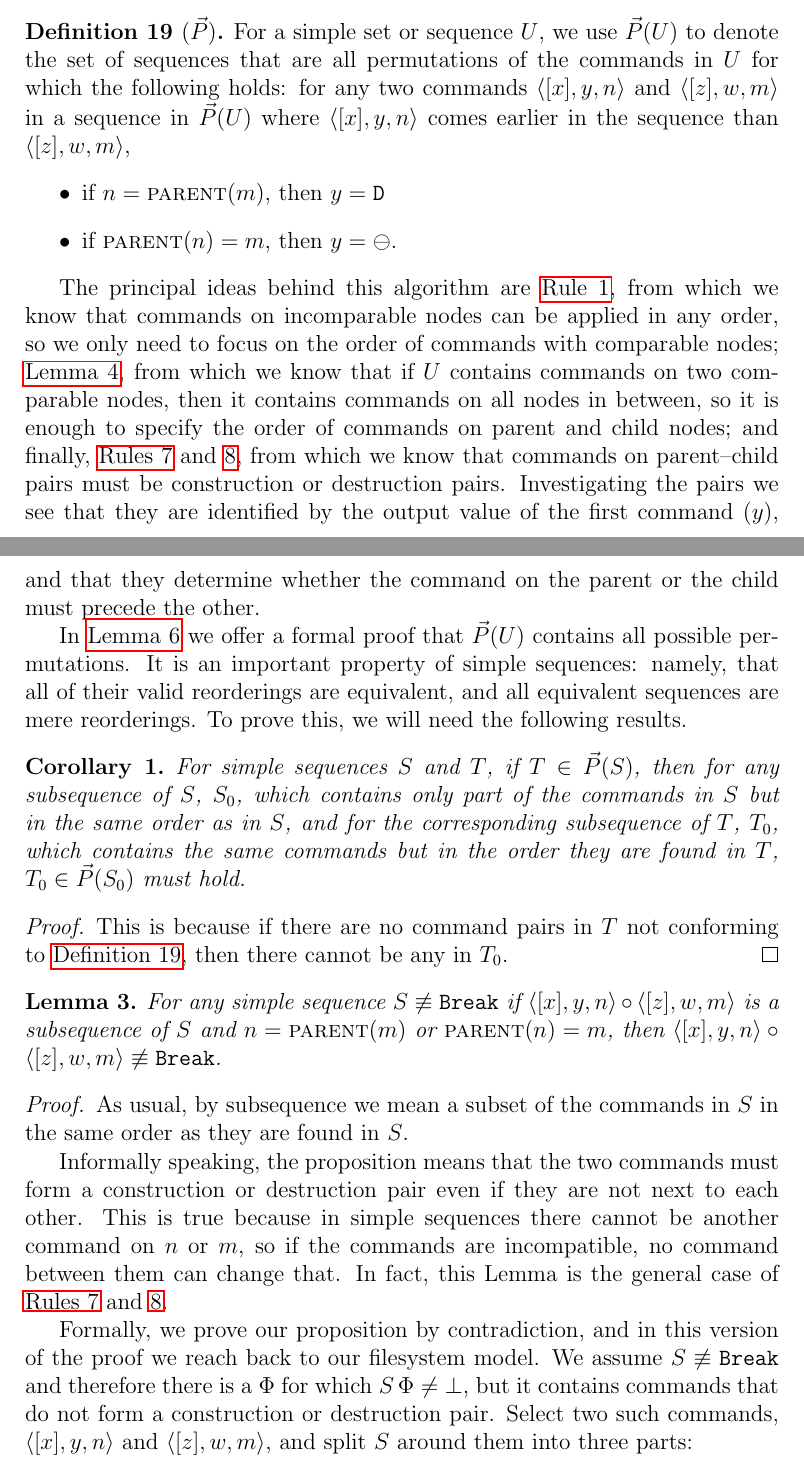
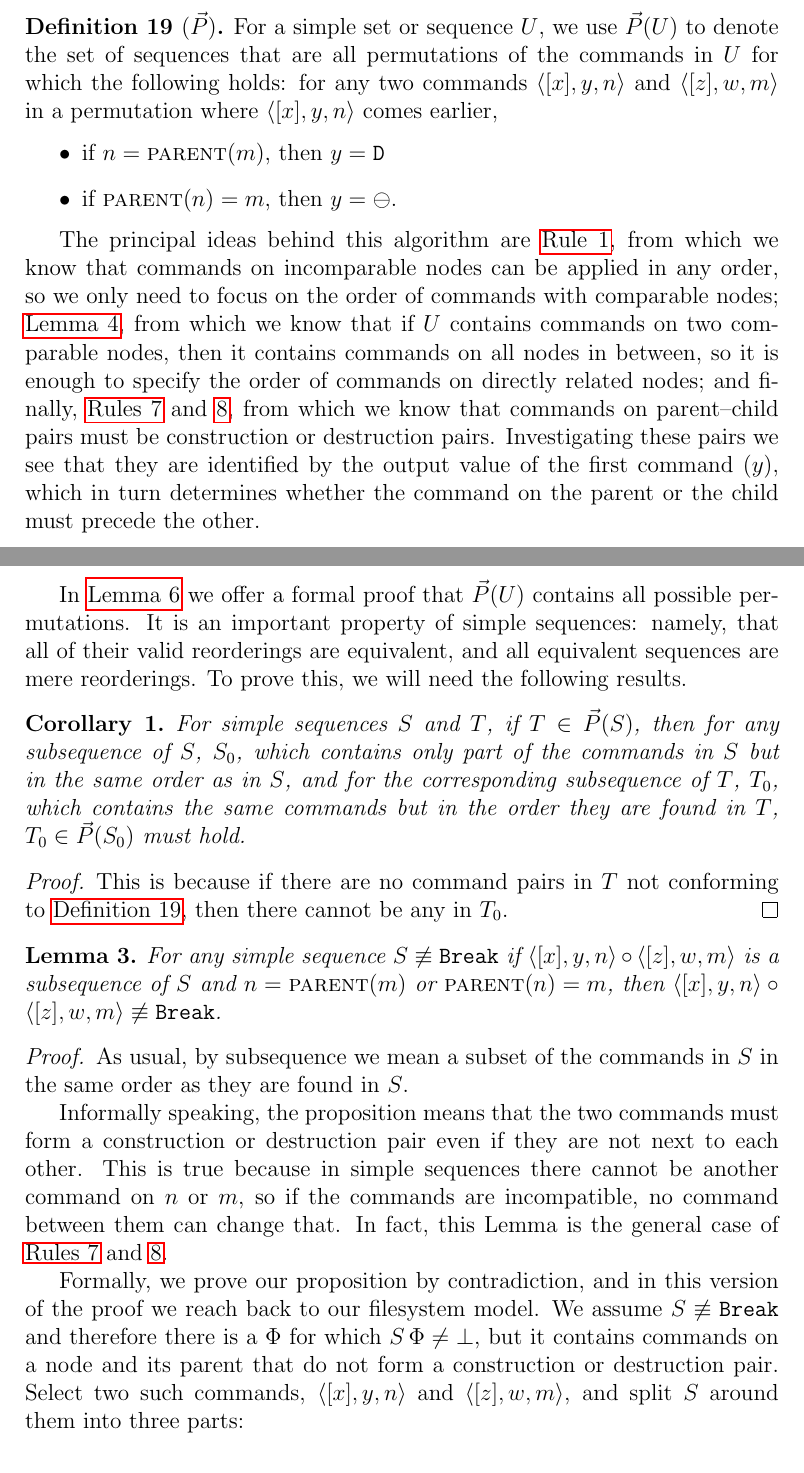
Before and after one commit to csirmaz/AlgebraicSyncPaper, a LaTeX paper (p2/paper.tex, which reads p2/ordering.tex): two parts of pages 14 and 15 of 39, joined at a grey line, cut so that both start at the same text. Compiled offline with pdfLaTeX.

Commit message:
Improved text

```diff
--- a/p2/ordering.tex
+++ b/p2/ordering.tex
@@ -18,8 +18,8 @@ For a simple set or sequence $U$,
 we use $\orderset{U}$ to denote the set of sequences
 that are all permutations of the commands in $U$
 for which the following holds:
-for any two commands $\cxynv$ and $\czwmv$ in a sequence in $\orderset{U}$
-where $\cxynv$ comes earlier in the sequence than $\czwmv$,
+for any two commands $\cxynv$ and $\czwmv$ in a permutation
+where $\cxynv$ comes earlier,
 \begin{itemize}
 \item if $n=\parent(m)$, then $y=\vald$
 \item if $\parent(n)=m$, then $y=\empt$.
@@ -32,11 +32,11 @@ nodes can be applied in any order, so we only need to focus on the order of comm
 with comparable nodes;
 \cref{connected_changes}, from which we know that if $U$ contains commands on two comparable
 nodes, then it contains commands on all nodes in between, so it is enough to specify
-the order of commands on parent and child nodes;
+the order of commands on directly related nodes;
 and finally, \cref{ax_directchild_breaks,ax_directparent_breaks}, from which we know
 that commands on parent--child pairs must be construction or destruction pairs.
-Investigating the pairs we see that they are identified by the output value of the first command ($y$),
-and that they determine whether the command on the parent or the child must precede the other.
+Investigating these pairs we see that they are identified by the output value of the first command ($y$),
+which in turn determines whether the command on the parent or the child must precede the other.
 
 In \cref{simple_reorder_equiv} we offer a formal proof that
 $\orderset{U}$ contains all possible permutations.
@@ -81,7 +81,7 @@ of \cref{ax_directchild_breaks,ax_directparent_breaks}.
 Formally, we prove our proposition by contradiction,
 and in this version of the proof we reach back to our filesystem model.
 We assume $S\nequiv\cbrk$ and therefore there is a $\FS$ for which $S\aFS\neq\fsbroken$,
-but it contains commands that do not form a construction or destruction pair.
+but it contains commands on a node and its parent that do not form a construction or destruction pair.
 Select two such commands, $\cxynv$ and $\czwmv$,
 and split $S$ around them into three parts:
 \[ S = S_0 \cc \cxynv \cc S_1 \cc \czwmv \cc S_2 \]
```
Also changed, not shown: p2/ordering.tex (2 more changed lines).
